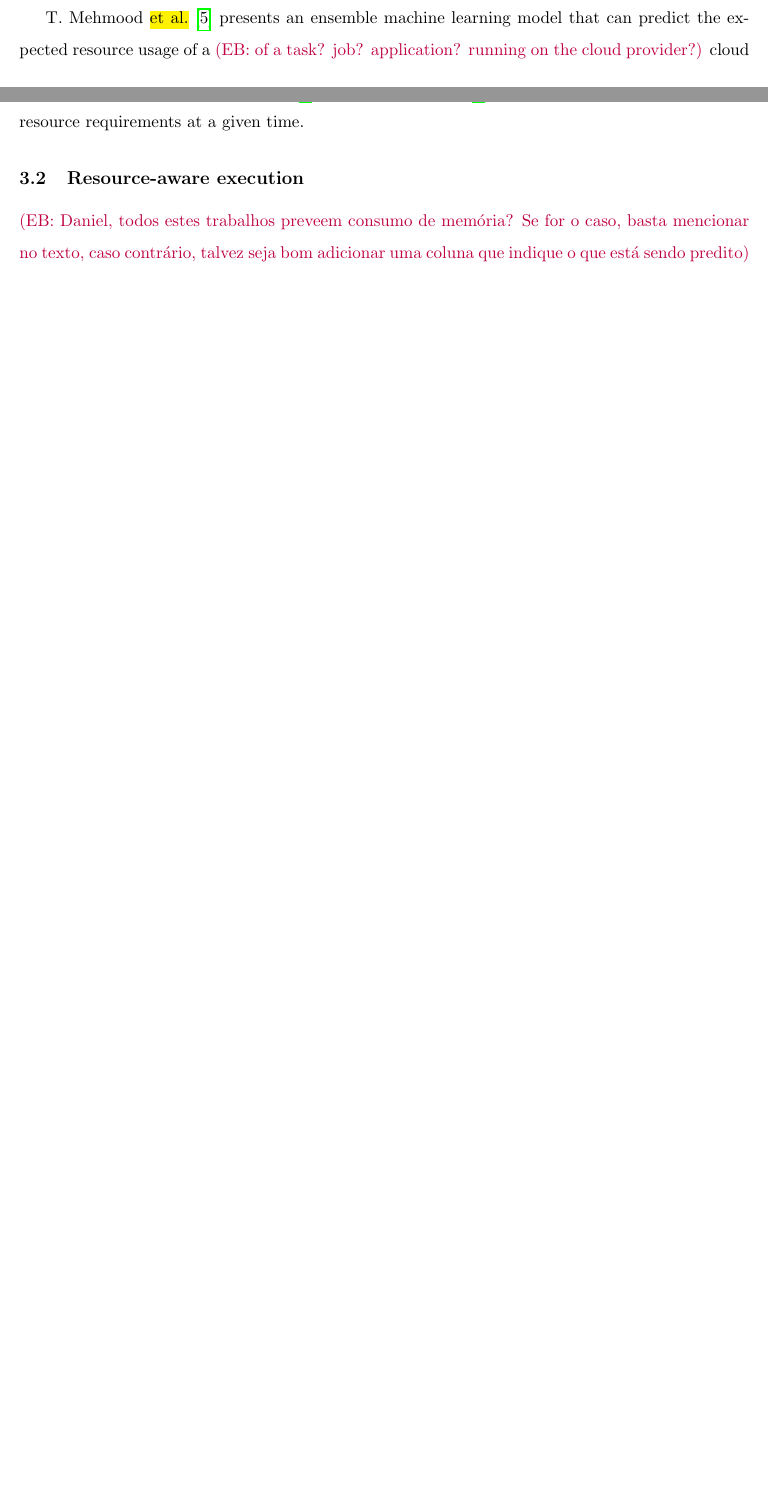
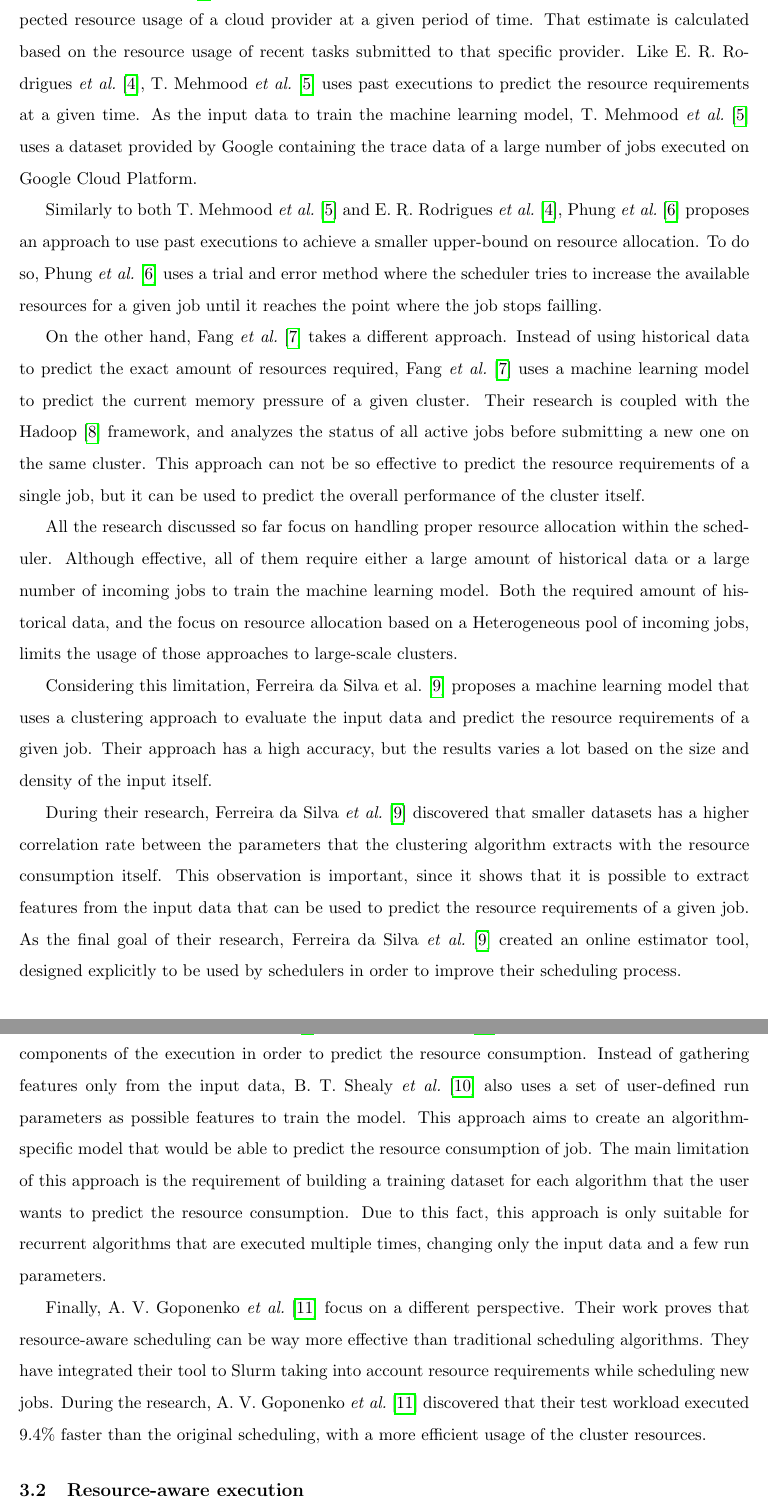
Before and after one commit to delucca-archive/dwsr-eqm, a LaTeX document (main.tex, which reads chapters/3-related-work.tex, chapters/3.1-resource-aware-scheduling.tex): two parts of pages 4 and 5 of 16 before the commit and two parts of pages 5 and 6 of 17 after it, joined at a grey line, cut at the place of the change, the shorter picture padded with empty space. The pictures show the PDF file main.pdf that the author committed with the source.

Commit message:
feat: adds related work

```diff
--- a/chapters/3-related-work.tex
+++ b/chapters/3-related-work.tex
@@ -9,4 +15,3 @@
-\EB{Daniel, todos estes trabalhos preveem consumo de memória? Se for o caso, basta mencionar no texto, caso contrário, talvez seja bom adicionar uma coluna que indique o que está sendo predito}
 
 \begin{table}[ht]
   \caption{Related work comparison table}
--- a/chapters/3.1-resource-aware-scheduling.tex
+++ b/chapters/3.1-resource-aware-scheduling.tex
@@ -10,2 +10,3 @@ The observation made by Pupykina \EBC{et al.}{\emph{et al.} é uma expressão em
 Most of the research done so far focus only on the scheduler perspective, using memory usage history to predict the expected resource requirements of a given cluster.
 
+E. R. Rodrigues \emph{et al.}~\cite{rodrigues2016} presents a machine learning model that can easily be integrated into a scheduler to predict the resource requirements of a given task when executing on a cluster.
@@ -13,2 +13 @@ E. R. Rodrigues et al.~\cite{rodrigues2016} presents a machine learning model th
 Their work is mainly focused on the scheduler perspective, since it uses past executions by the user to predict the resource requirements for future jobs.
-While submiting a new job to the \EBH{cluster}, the user must provide a manual estimate.
@@ -16,8 +16,36 @@ This estimate is used by E. R. Rodrigues et al.~\cite{rodrigues2016} alongside w
 Although effective, this approach is vulnerable to spurious correlations, since past executions from other jobs by the same user can influence the prediction.
 
-T. Mehmood \EBH{et al.}~\cite{mehmood2018} presents an ensemble machine learning model that can predict the expected resource usage of a \EB{of a task? job? application? running on the cloud provider?} cloud provider.
-Like E. R. Rodrigues et al.~\cite{rodrigues2016}, T. Mehmood et al.~\cite{mehmood2018} uses past executions to predict the resource requirements at a given time.
+T. Mehmood \emph{et al.}~\cite{mehmood2018} presents an ensemble machine learning model that can predict the expected resource usage of a cloud provider at a given period of time.
+That estimate is calculated based on the resource usage of recent tasks submitted to that specific provider.
+Like E. R. Rodrigues \emph{et al.}~\cite{rodrigues2016}, T. Mehmood \emph{et al.}~\cite{mehmood2018} uses past executions to predict the resource requirements at a given time.
+As the input data to train the machine learning model, T. Mehmood \emph{et al.}~\cite{mehmood2018} uses a dataset provided by Google containing the trace data of a large number of jobs executed on Google Cloud Platform.
 
-% Althoug
-% B. T. Shealy et al.~\cite{shealy2021} presents a machine learning model that can consider both the memory usage history, as well as which run command flags were used to execute a given task, to predict the resource requirements of a given task.
-% Their work is mainly focused on recurrent tasks,
+Similarly to both T. Mehmood \emph{et al.}~\cite{mehmood2018} and E. R. Rodrigues \emph{et al.}~\cite{rodrigues2016}, Phung \emph{et al.}~\cite{phung2021} proposes an approach to use past executions to achieve a smaller upper-bound on resource allocation.
+To do so, Phung \emph{et al.}~\cite{phung2021} uses a trial and error method where the scheduler tries to increase the available resources for a given job until it reaches the point where the job stops failling.
+
+On the other hand, Fang \emph{et al.}~\cite{fang2018} takes a different approach.
+Instead of using historical data to predict the exact amount of resources required, Fang \emph{et al.}~\cite{fang2018} uses a machine learning model to predict the current memory pressure of a given cluster.
+Their research is coupled with the Hadoop~\cite{hadoop} framework, and analyzes the status of all active jobs before submitting a new one on the same cluster.
+This approach can not be so effective to predict the resource requirements of a single job, but it can be used to predict the overall performance of the cluster itself.
+
+All the research discussed so far focus on handling proper resource allocation within the scheduler.
+Although effective, all of them require either a large amount of historical data or a large number of incoming jobs to train the machine learning model.
+Both the required amount of historical data, and the focus on resource allocation based on a Heterogeneous pool of incoming jobs, limits the usage of those approaches to large-scale clusters.
+
+Considering this limitation, Ferreira da Silva \emphasis{et al.}~\cite{ferreira2013} proposes a machine learning model that uses a clustering approach to evaluate the input data and predict the resource requirements of a given job.
+Their approach has a high accuracy, but the results varies a lot based on the size and density of the input itself.
+
+During their research, Ferreira da Silva \emph{et al.}~\cite{ferreira2013} discovered that smaller datasets has a higher correlation rate between the parameters that the clustering algorithm extracts with the resource consumption itself.
+This observation is important, since it shows that it is possible to extract features from the input data that can be used to predict the resource requirements of a given job.
+As the final goal of their research, Ferreira da Silva \emph{et al.}~\cite{ferreira2013} created an online estimator tool, designed explicitly to be used by schedulers in order to improve their scheduling process.
+
+Similar to Ferreira da Silva \emph{et al.}~\cite{ferreira2013}, B. T. Shealy \emph{et al.}~\cite{shealy2021} tries to extract features from the components of the execution in order to predict the resource consumption.
+Instead of gathering features only from the input data, B. T. Shealy \emph{et al.}~\cite{shealy2021} also uses a set of user-defined run parameters as possible features to train the model.
+This approach aims to create an algorithm-specific model that would be able to predict the resource consumption of job.
+The main limitation of this approach is the requirement of building a training dataset for each algorithm that the user wants to predict the resource consumption.
+Due to this fact, this approach is only suitable for recurrent algorithms that are executed multiple times, changing only the input data and a few run parameters.
+
+Finally, A. V. Goponenko \emph{et al.}~\cite{goponenko2020} focus on a different perspective.
+Their work proves that resource-aware scheduling can be way more effective than traditional scheduling algorithms.
+They have integrated their tool to Slurm taking into account resource requirements while scheduling new jobs.
+During the research, A. V. Goponenko \emph{et al.}~\cite{goponenko2020} discovered that their test workload executed 9.4\% faster than the original scheduling, with a more efficient usage of the cluster resources.
```
Also changed, not shown: main.bib (+10 -2 lines), main.pdf, chapters/3-related-work.tex (30 more changed lines), chapters/3.1-resource-aware-scheduling.tex (8 more changed lines).
